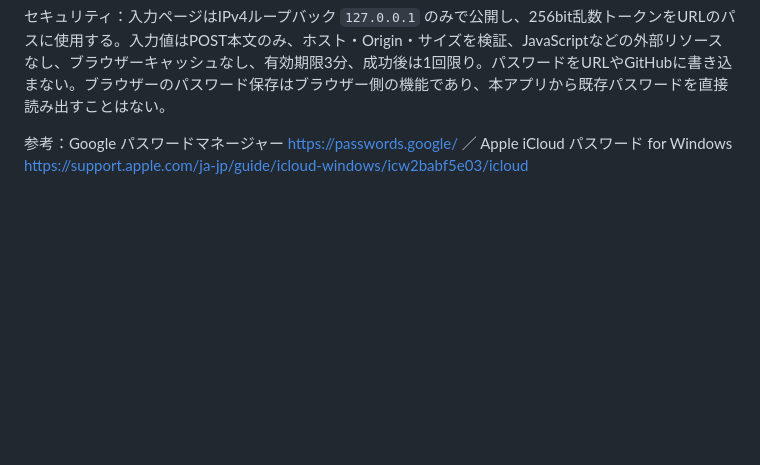
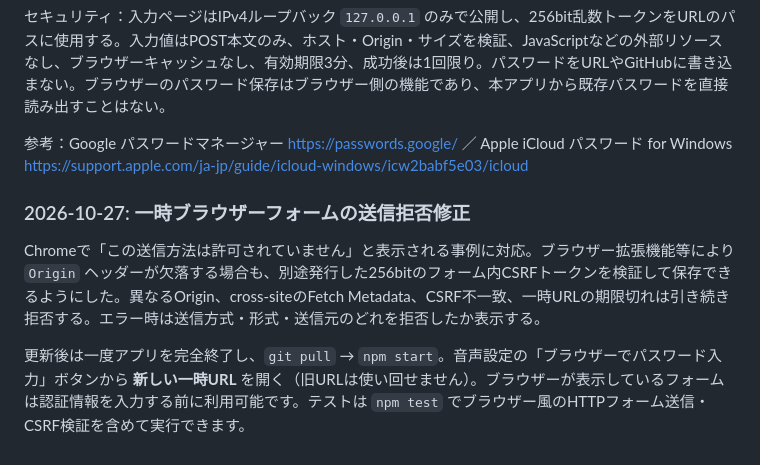
Before and after one commit to Core-Nzj/CORE-Arona-Desktop, a Markdown page: README.md, the part around the change. Drawn GitHub-style; blank space fills up the shorter version.

Commit message:
docs: troubleshoot browser autofill portal rejecting form submissions

```diff
--- a/README.md
+++ b/README.md
@@ -184,3 +184,9 @@ Electronの設定ウィンドウ自体は、Chromeに保存されたGoogleパス
 セキュリティ：入力ページはIPv4ループバック `127.0.0.1` のみで公開し、256bit乱数トークンをURLのパスに使用する。入力値はPOST本文のみ、ホスト・Origin・サイズを検証、JavaScriptなどの外部リソースなし、ブラウザーキャッシュなし、有効期限3分、成功後は1回限り。パスワードをURLやGitHubに書き込まない。ブラウザーのパスワード保存はブラウザー側の機能であり、本アプリから既存パスワードを直接読み出すことはない。
 
 参考：Google パスワードマネージャー https://passwords.google/ ／ Apple iCloud パスワード for Windows https://support.apple.com/ja-jp/guide/icloud-windows/icw2babf5e03/icloud
+
+### 2026-10-27: 一時ブラウザーフォームの送信拒否修正
+
+Chromeで「この送信方法は許可されていません」と表示される事例に対応。ブラウザー拡張機能等により `Origin` ヘッダーが欠落する場合も、別途発行した256bitのフォーム内CSRFトークンを検証して保存できるようにした。異なるOrigin、cross-siteのFetch Metadata、CSRF不一致、一時URLの期限切れは引き続き拒否する。エラー時は送信方式・形式・送信元のどれを拒否したか表示する。
+
+更新後は一度アプリを完全終了し、`git pull` → `npm start`。音声設定の「ブラウザーでパスワード入力」ボタンから **新しい一時URL** を開く（旧URLは使い回せません）。ブラウザーが表示しているフォームは認証情報を入力する前に利用可能です。テストは `npm test` でブラウザー風のHTTPフォーム送信・CSRF検証を含めて実行できます。
```
